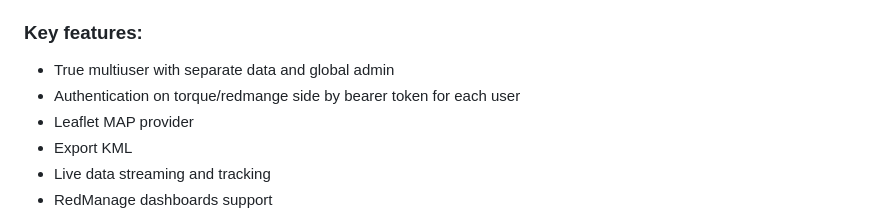
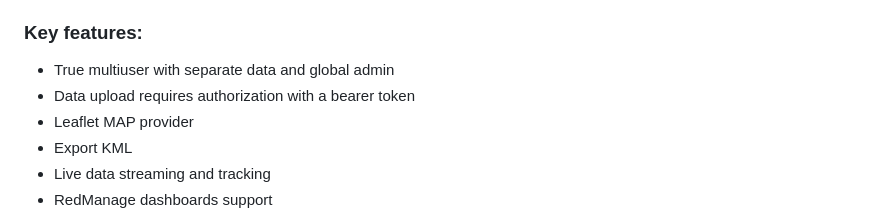
Before and after one commit to rootmax84/RedBox-Telemetry, a Markdown page: README.md, the part around the change. Rendered like a GitHub page.

```diff
--- a/README.md
+++ b/README.md
@@ -7,7 +7,7 @@ Forked from Open Torque Viewer. Refactored and adapted for RedBox Automotive dev
 
 ### Key features:
 - True multiuser with separate data and global admin
-- Authentication on torque/redmange side by bearer token for each user
+- Data upload requires authorization with a bearer token
 - Leaflet MAP provider
 - Export KML
 - Live data streaming and tracking
```
